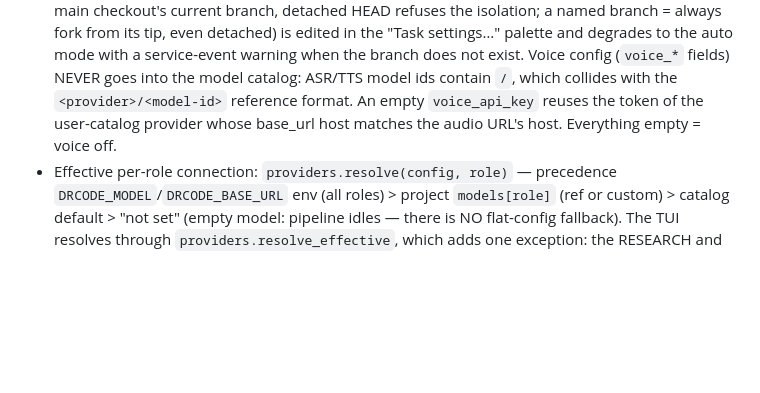
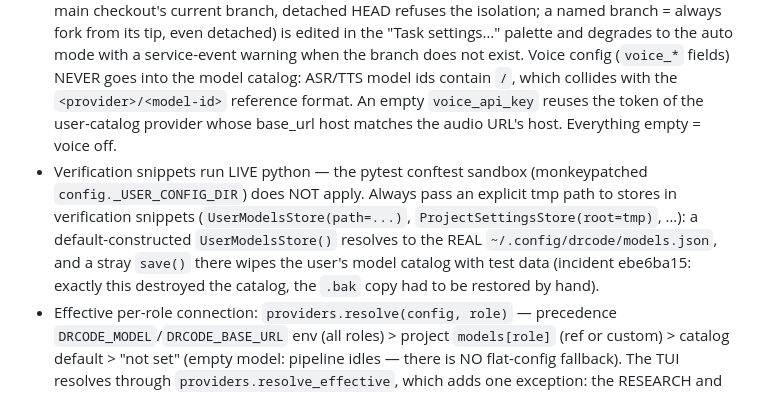
Before and after one commit to DrMoriarty/drcode, a Markdown page: AGENTS.md, the part around the change. GitHub-like rendering; blank space fills up the shorter version.

Commit message:
AGENTS.md: warn agents to pass explicit tmp paths to stores in verification snippets

```diff
--- a/AGENTS.md
+++ b/AGENTS.md
@@ -48,6 +48,7 @@ Facts an agent is likely to get wrong:
 - `Config` (`src/drcode/config.py`) keeps the model fields as an env-driven container (`DRCODE_*` vars > project `.env`), but its json layers deliberately NEVER provide them (`_PROVIDER_FIELDS`). Legacy flat model keys in drcode.json files are consumed by idempotent startup migrations (`migrate_user_config`, `migrate_project_config`, run from `DrCodeApp.__init__` before the Config is built); after that the flat keys are ignored.
 - Non-provider json settings (compaction_threshold, request_limit) layer: env > project json > user json > defaults; a corrupted json file is skipped, never fatal. On first start the user config dir is scaffolded with `drcode.json.example` — when adding a new non-provider user-configurable field without a sensible default, add a placeholder to `_EXAMPLE_PLACEHOLDERS` in `config.py`.
 - Project-scoped user preferences (retention, stall nudge, task isolation, isolation start branch, parallel tasks, GitHub sync, ntfy notifications, voice) live separately in `<project>/.drcode/settings.json` (`src/drcode/settings.py`, `ProjectSettings`; `parallel_tasks` mirrors the `DEV_ROUNDS_OPTIONS`/`dev_rounds_label` pattern with `PARALLEL_TASKS_OPTIONS`/`parallel_tasks_label`). `isolation_start_branch` (empty = auto: the main checkout's current branch, detached HEAD refuses the isolation; a named branch = always fork from its tip, even detached) is edited in the "Task settings…" palette and degrades to the auto mode with a service-event warning when the branch does not exist. Voice config (`voice_*` fields) NEVER goes into the model catalog: ASR/TTS model ids contain `/`, which collides with the `<provider>/<model-id>` reference format. An empty `voice_api_key` reuses the token of the user-catalog provider whose base_url host matches the audio URL's host. Everything empty = voice off.
+- Verification snippets run LIVE python — the pytest conftest sandbox (monkeypatched `config._USER_CONFIG_DIR`) does NOT apply. Always pass an explicit tmp path to stores in verification snippets (`UserModelsStore(path=...)`, `ProjectSettingsStore(root=tmp)`, …): a default-constructed `UserModelsStore()` resolves to the REAL `~/.config/drcode/models.json`, and a stray `save()` there wipes the user's model catalog with test data (incident ebe6ba15: exactly this destroyed the catalog, the `.bak` copy had to be restored by hand).
 - Effective per-role connection: `providers.resolve(config, role)` — precedence `DRCODE_MODEL`/`DRCODE_BASE_URL` env (all roles) > project `models[role]` (ref or custom) > catalog default > "not set" (empty model: pipeline idles — there is NO flat-config fallback). The TUI resolves through `providers.resolve_effective`, which adds one exception: the RESEARCH and RESOLVER roles with nothing selected anywhere fall back to the resolved CODING model.
 - Each `ModelEntry` carries the model's token caps — `max_context_tokens`, optional `max_tokens`, optional per-model `compaction_threshold` (null = inherit the layered config's value) — so model–context–compaction-limit is one unit. Compaction gates (`pipeline._fill_over_threshold`) always take a role and use that role's resolved config (context size AND threshold): a research transcript is measured against the research model's window, the tester round against the tester model's.
 - First-start dialog (`ModelSetupDialog`): shown only when env is unset AND the user catalog has no providers AND the project has no active model entry (`project_has_model_selection`). Save stores the entered model as a CUSTOM model for coding/tester/compaction (independent copies); research and the conflict resolver are deliberately left unpinned so they inherit via the fallback. ESC skips — the app runs without a model (tasks still work, pipeline idles).
```
